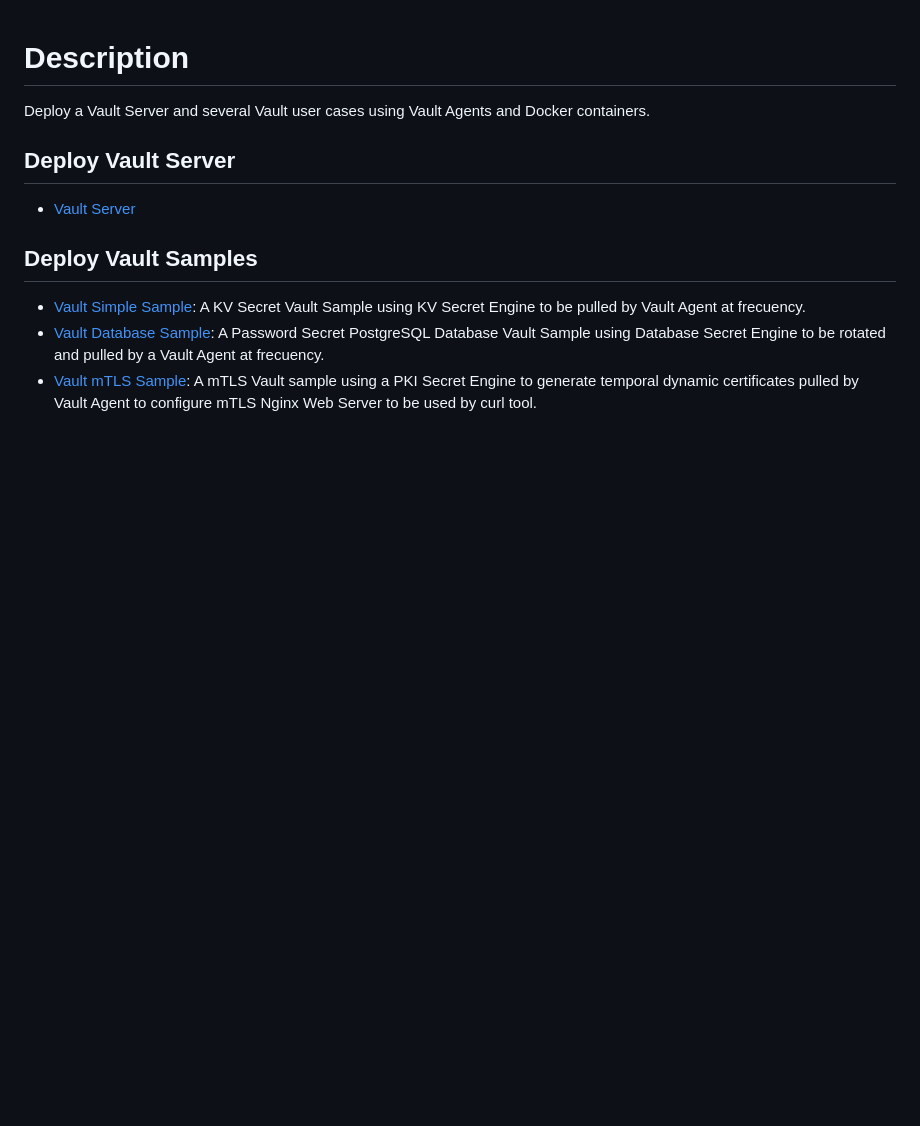
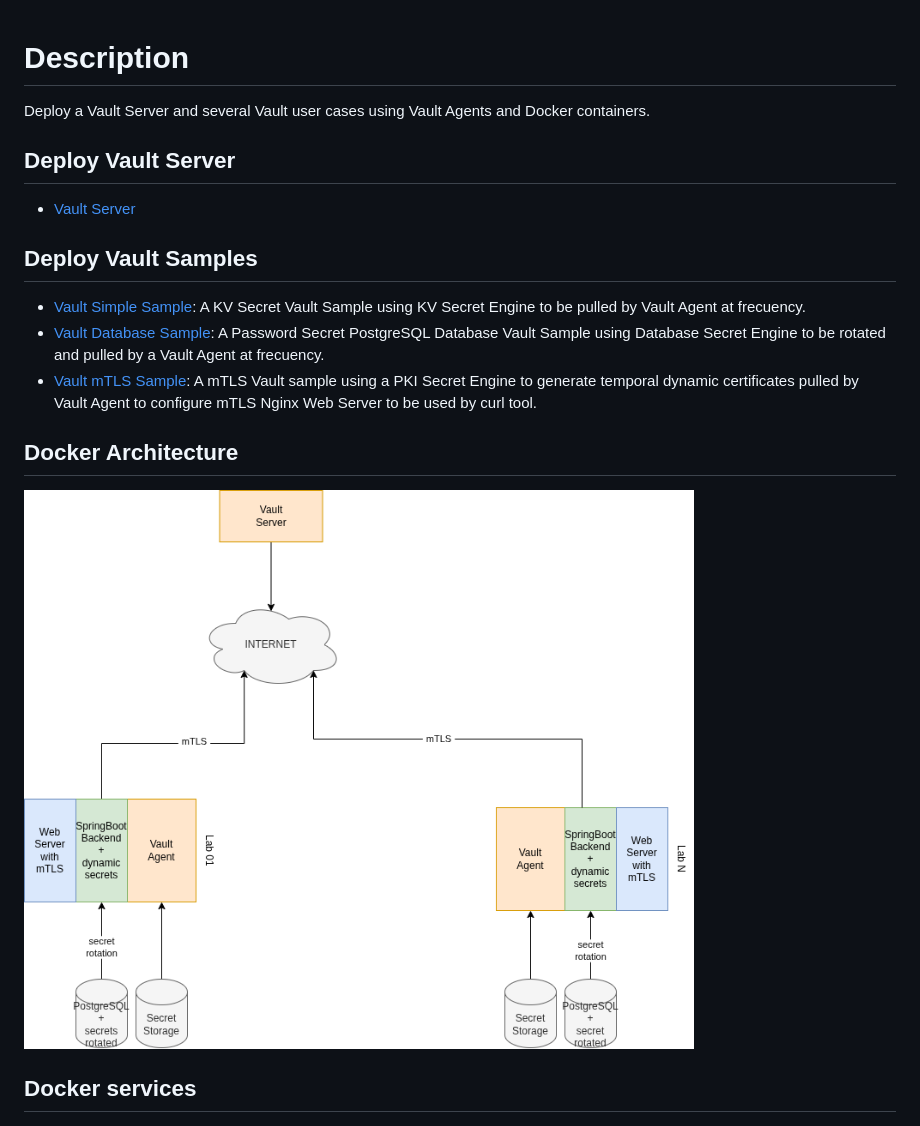
Before and after one commit to masalinas/poc-vault, a Markdown page: README.md, the part around the change. Rendered like a GitHub page; pictures changed too: images/vault_architecture.drawio.png (added); blank space fills up the shorter version.

Commit message:
last commit

```diff
--- a/README.md
+++ b/README.md
@@ -11,4 +11,8 @@ Deploy a Vault Server and several Vault user cases using Vault Agents and Docker
 - [Vault Database Sample](./services/vault-agent/database/README.md): A Password Secret PostgreSQL Database Vault Sample using Database Secret Engine to be rotated and pulled by a Vault Agent at frecuency.
 - [Vault mTLS Sample](./services/vault-agent/mtls/README.md): A mTLS Vault sample using a PKI Secret Engine to generate temporal dynamic certificates pulled by Vault Agent to configure mTLS Nginx Web Server to be used by curl tool.
 
+## Docker Architecture
+![Vault Architecture](./images/vault_architecture.drawio.png)
+
+## Docker services
 ![Docker Services](./images/docker_services.png)
```
Also changed, not shown: 1 other file.
